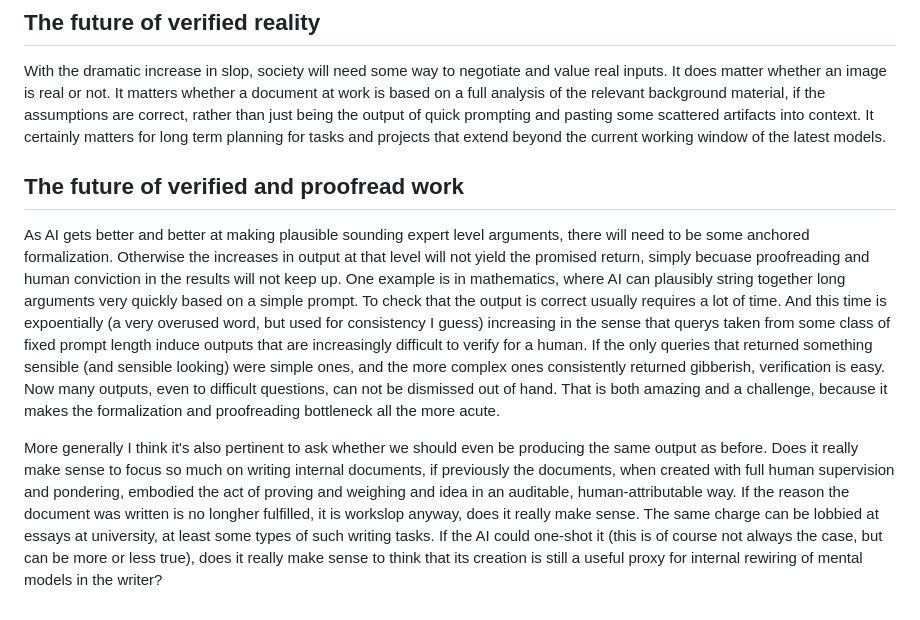
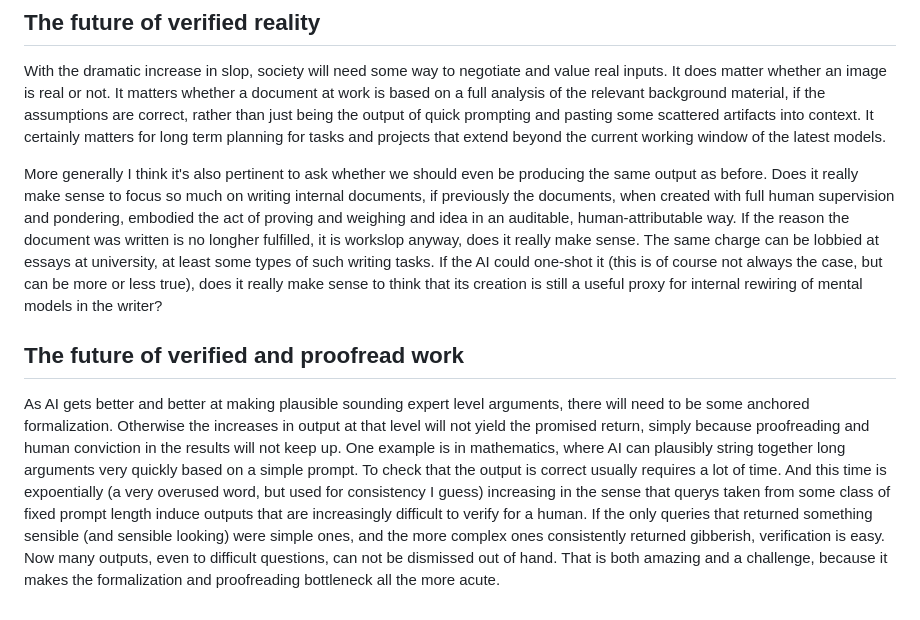
Before and after one commit to jswachter/jswachter.github.io, a Markdown page: notebooks/2025-10-01-new-tasks.md, the part around the change. Drawn GitHub-style.

Commit message:
switched paragraphs placement

```diff
--- a/notebooks/2025-10-01-new-tasks.md
+++ b/notebooks/2025-10-01-new-tasks.md
@@ -31,8 +31,8 @@ As the initial anecdote and the discussion tied to that shows, there are probabl
 
 With the dramatic increase in slop, society will need some way to negotiate and value real inputs. It does matter whether an image is real or not. It matters whether a document at work is based on a full analysis of the relevant background material, if the assumptions are correct, rather than just being the output of quick prompting and pasting some scattered artifacts into context. It certainly matters for long term planning for tasks and projects that extend beyond the current working window of the latest models.
 
+More generally I think it's also pertinent to ask whether we should even be producing the same output as before. Does it really make sense to focus so much on writing internal documents, if previously the documents, when created with full human supervision and pondering, embodied the act of proving and weighing and idea in an auditable, human-attributable way. If the reason the document was written is no longher fulfilled, it is workslop anyway, does it really make sense. The same charge can be lobbied at essays at university, at least some types of such writing tasks. If the AI could one-shot it (this is of course not always the case, but can be more or less true), does it really make sense to think that its creation is still a useful proxy for internal rewiring of mental models in the writer?
+
 ## The future of verified and proofread work
 
-As AI gets better and better at making plausible sounding expert level arguments, there will need to be some anchored formalization. Otherwise the increases in output at that level will not yield the promised return, simply becuase proofreading and human conviction in the results will not keep up. One example is in mathematics, where AI can plausibly string together long arguments very quickly based on a simple prompt. To check that the output is correct usually requires a lot of time. And this time is expoentially (a very overused word, but used for consistency I guess) increasing in the sense that querys taken from some class of fixed prompt length induce outputs that are increasingly difficult to verify for a human. If the only queries that returned something sensible (and sensible looking) were simple ones, and the more complex ones consistently returned gibberish, verification is easy. Now many outputs, even to difficult questions, can not be dismissed out of hand. That is both amazing and a challenge, because it makes the formalization and proofreading bottleneck all the more acute.
-
-More generally I think it's also pertinent to ask whether we should even be producing the same output as before. Does it really make sense to focus so much on writing internal documents, if previously the documents, when created with full human supervision and pondering, embodied the act of proving and weighing and idea in an auditable, human-attributable way. If the reason the document was written is no longher fulfilled, it is workslop anyway, does it really make sense. The same charge can be lobbied at essays at university, at least some types of such writing tasks. If the AI could one-shot it (this is of course not always the case, but can be more or less true), does it really make sense to think that its creation is still a useful proxy for internal rewiring of mental models in the writer?
+As AI gets better and better at making plausible sounding expert level arguments, there will need to be some anchored formalization. Otherwise the increases in output at that level will not yield the promised return, simply because proofreading and human conviction in the results will not keep up. One example is in mathematics, where AI can plausibly string together long arguments very quickly based on a simple prompt. To check that the output is correct usually requires a lot of time. And this time is expoentially (a very overused word, but used for consistency I guess) increasing in the sense that querys taken from some class of fixed prompt length induce outputs that are increasingly difficult to verify for a human. If the only queries that returned something sensible (and sensible looking) were simple ones, and the more complex ones consistently returned gibberish, verification is easy. Now many outputs, even to difficult questions, can not be dismissed out of hand. That is both amazing and a challenge, because it makes the formalization and proofreading bottleneck all the more acute.
```
